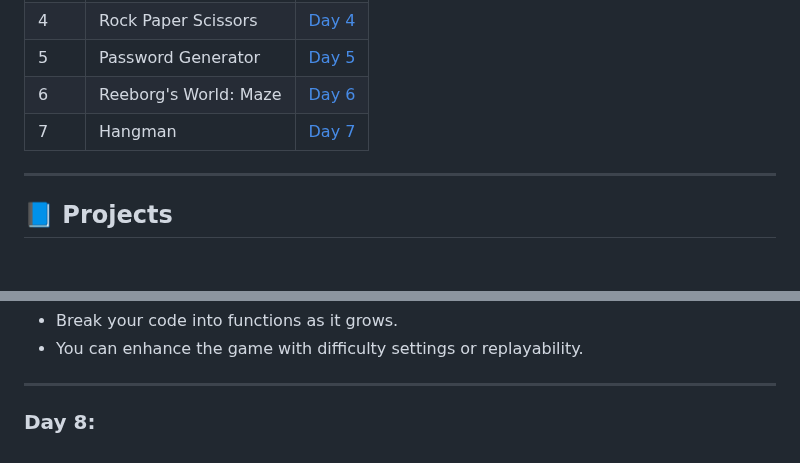
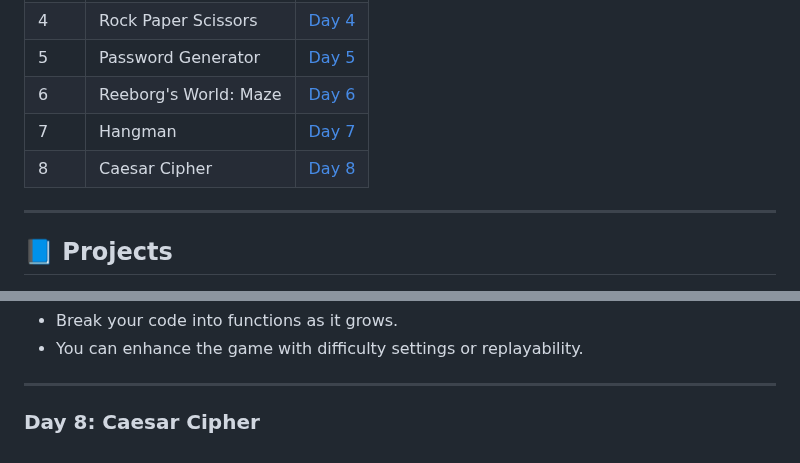
Before and after one commit to dilshadparambil/Python_100.days.of.code, a Markdown page: README.md, 2 parts joined by grey strips. GitHub-like rendering; blank space fills up the shorter version.

```diff
--- a/README.md
+++ b/README.md
@@ -15,6 +15,7 @@ Welcome to my journey of completing 100 Python projects in 100 days. This challe
 | 5   | Password Generator      | [Day 5](#day-5-password-generator)     |
 | 6   | Reeborg's World: Maze   | [Day 6](#day-6-reeborgs-world-maze)    |
 | 7   | Hangman                 | [Day 7](#day-7-hangman)                |
+| 8   | Caesar Cipher           | [Day 8](#day-7-Caesar-Cipher)          |
 
 
 
@@ -261,4 +262,4 @@ You will implement a full-featured Hangman game by following a sequence of devel
 
 ---
 
-### Day 8:
+### Day 8: Caesar Cipher
```
